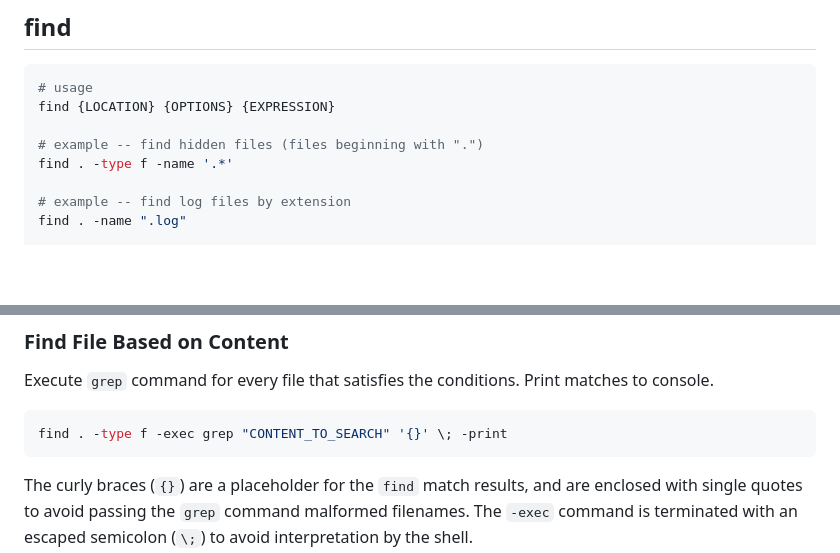
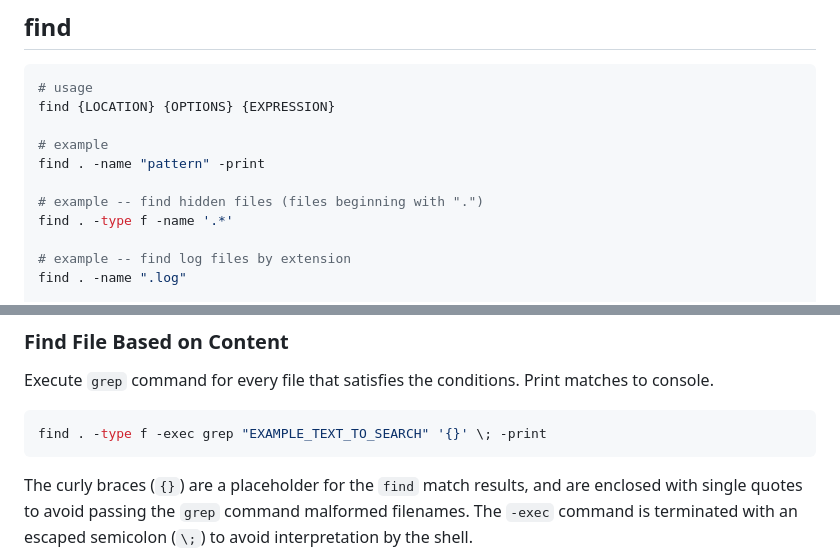
Before and after one commit to danielsantander/cyberdev, a Markdown page: kali-linux/readme.md, 2 parts joined by grey strips. Rendered like a GitHub page; blank space fills up the shorter version.

Commit message:
update linux find command documentation

````diff
--- a/kali-linux/readme.md
+++ b/kali-linux/readme.md
@@ -1028,6 +1028,9 @@ dig {domain} +noall +answer
 # usage
 find {LOCATION} {OPTIONS} {EXPRESSION}
 
+# example
+find . -name "pattern" -print
+
 # example -- find hidden files (files beginning with ".")
 find . -type f -name '.*'
 
@@ -1051,7 +1054,7 @@ find / -user root -perm -4000
 ### Find File Based on Content
 Execute `grep` command for every file that satisfies the conditions. Print matches to console.
 ```shell
-find . -type f -exec grep "CONTENT_TO_SEARCH" '{}' \; -print
+find . -type f -exec grep "EXAMPLE_TEXT_TO_SEARCH" '{}' \; -print
 ```
 The curly braces (`{}`) are a placeholder for the `find` match results, and are enclosed with single quotes to avoid passing the `grep` command malformed filenames. The `-exec` command is terminated with an escaped semicolon (`\;`) to avoid interpretation  by the shell.
 
````
